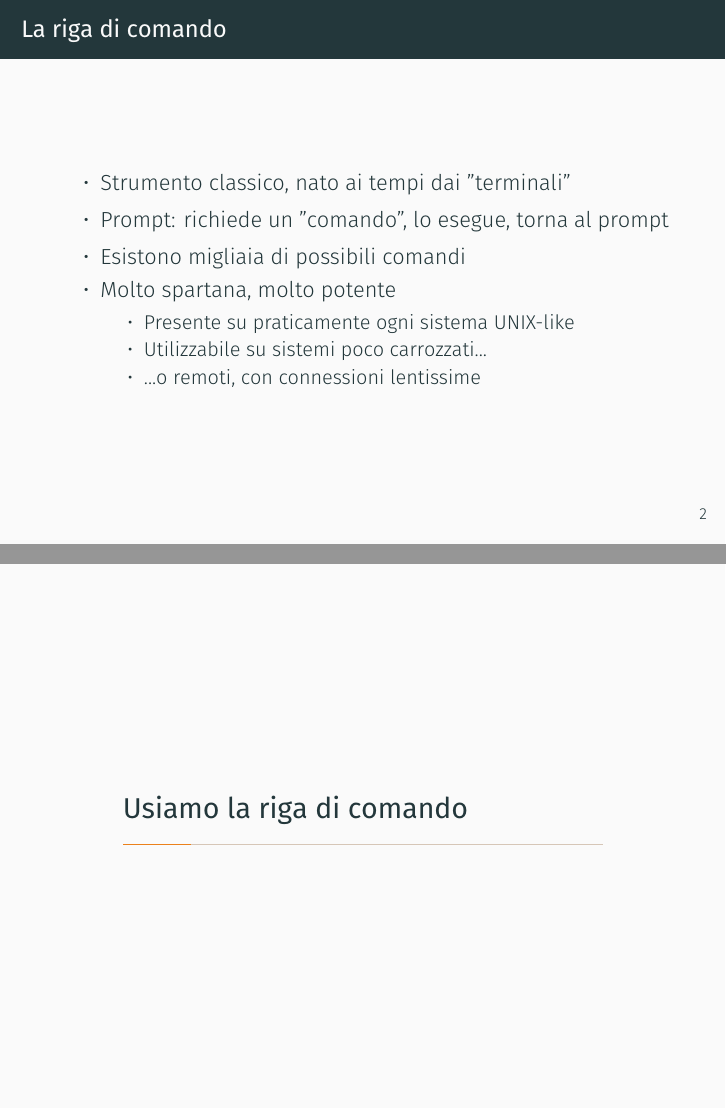
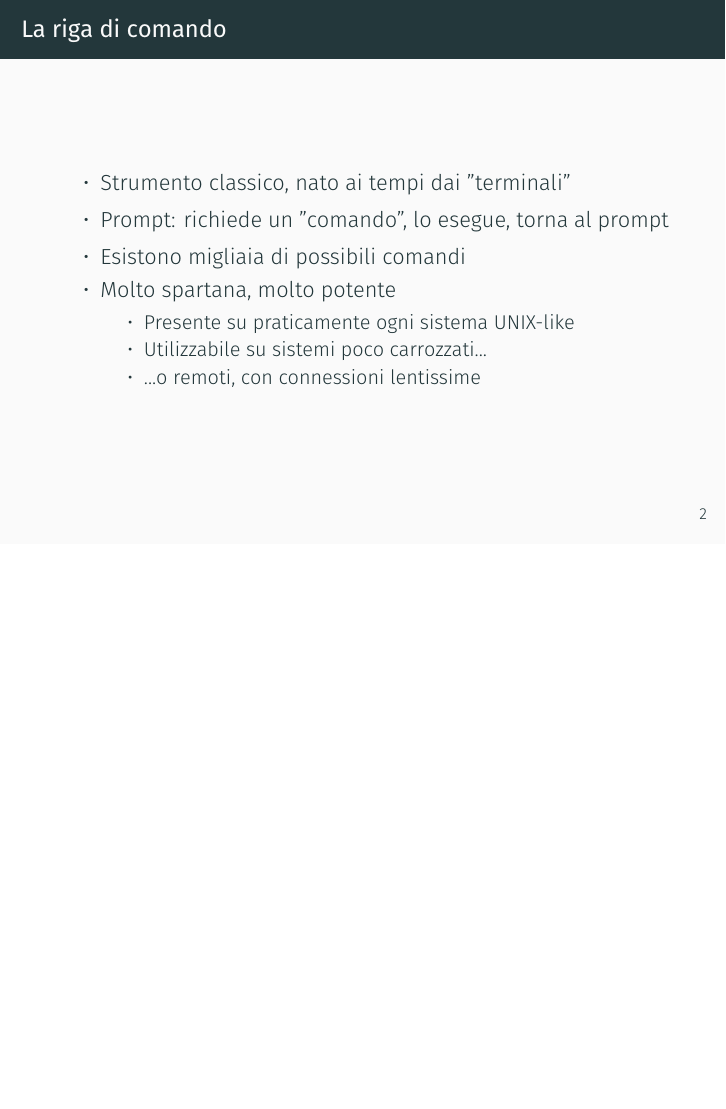
Before and after one commit to lucaceresoli/docs, LaTeX slides (text-processing-cmdline/text-processing-cmdline.tex): pages 5 and 6 of 21 before the commit and page 5 of 20 after it, the two joined at a grey line, the shorter picture padded with empty space. Compiled offline with XeLaTeX.

Commit message:
text-processing-cmdline: remove section split

```diff
--- a/text-processing-cmdline/text-processing-cmdline.tex
+++ b/text-processing-cmdline/text-processing-cmdline.tex
@@ -47,8 +47,6 @@
     \end{itemize}
   \end{itemize}
 \end{frame}
-
-\section{Usiamo la riga di comando}
 
 \begin{frame}
   \frametitle{Visualizzare i dati}
```
